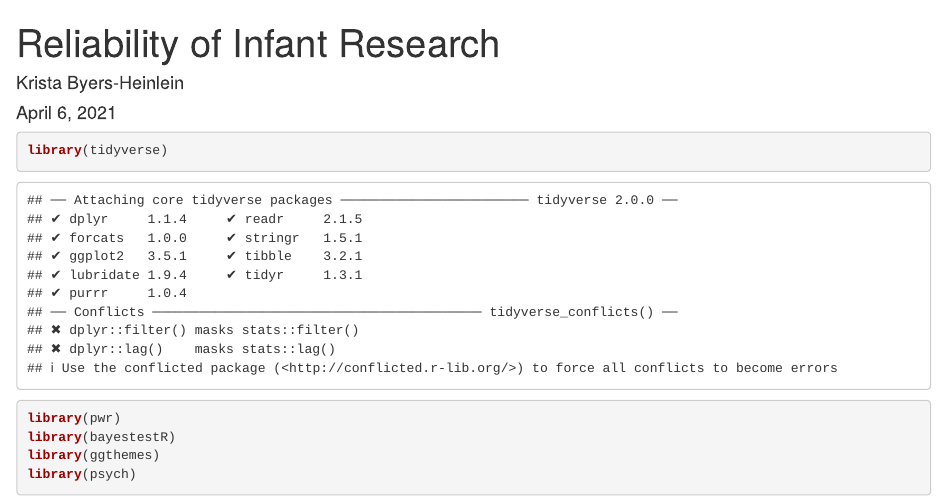
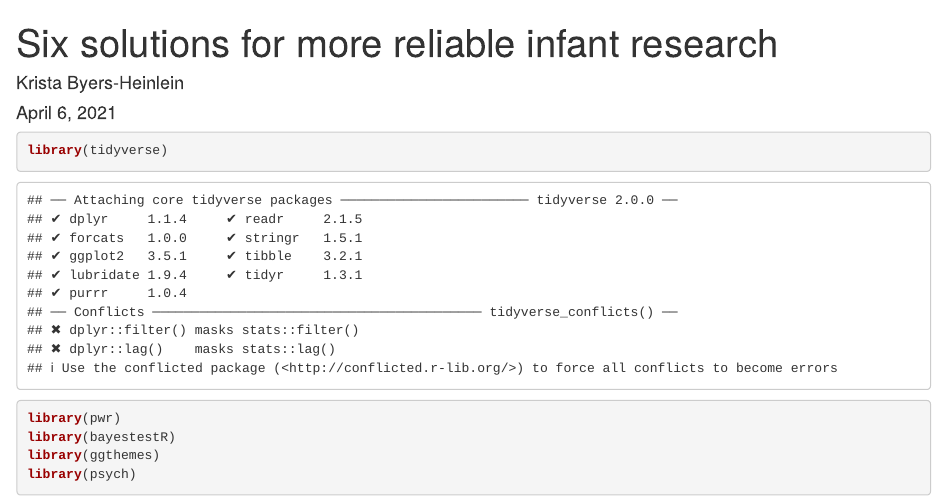
Before and after one commit to kristabh/infant_reliability, an R Markdown document (infant_reliability.Rmd): the page in a window 1100 px wide, from its top. Rendered offline with R 4.5, knitr and Pandoc, with nearby package versions.

Commit message:
Update and rename infant_reliability_simulation.Rmd to infant_reliability.Rmd

```diff
--- a/infant_reliability_simulation.Rmd
+++ b/infant_reliability.Rmd
@@ -1,5 +1,5 @@
 ---
-title: "Reliability of Infant Research"
+title: "Six solutions for more reliable infant research"
 output: html_notebook
 author: "Krista Byers-Heinlein"
 date:  "April 6, 2021"
```
